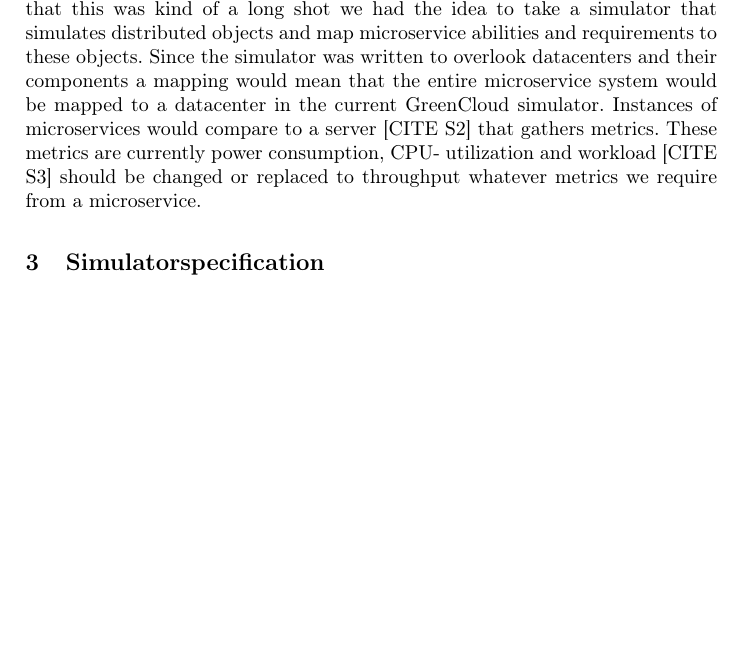
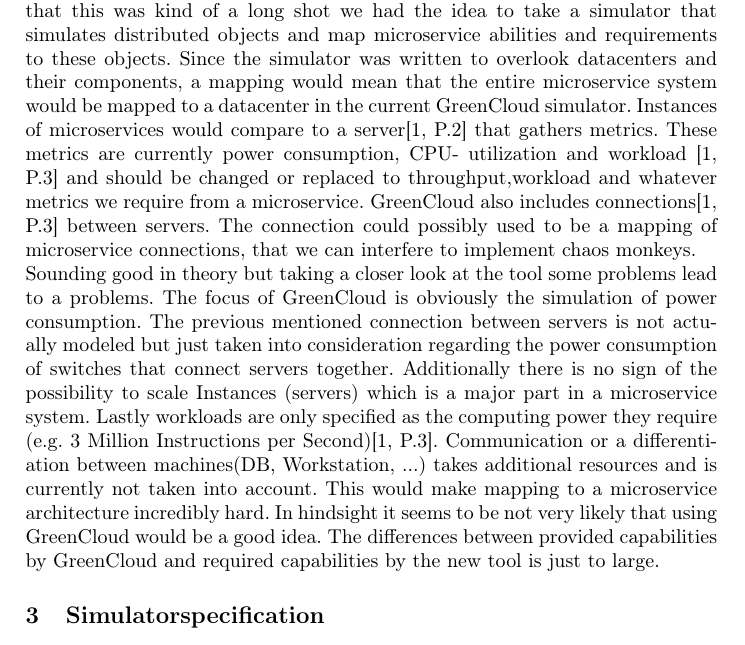
Before and after one commit to styinx/fasturss17, a LaTeX paper (Ausarbeitung/SeminarPaperTemplate/template.tex): part of page 2 of 2, cut so that both start at the same text, the shorter picture padded with empty space. Compiled offline with pdfLaTeX; the source files are stored in an older character set and shown here as Unicode.

Commit message:
added some text

```diff
--- a/Ausarbeitung/SeminarPaperTemplate/template.tex
+++ b/Ausarbeitung/SeminarPaperTemplate/template.tex
@@ -154,7 +154,9 @@
 \end{itemize}
 
 \subsubsection{GreenCloud}
-With this tool we tried a different approach. Greencloud was designed to calculate the energy consumption of datacenters\citep[P.1]{GreenCloud}. Knowing that this was kind of a long shot we had the idea to take a simulator that simulates distributed objects and map microservice abilities and requirements to these objects. Since the simulator was written to overlook datacenters and their components a mapping would mean that the entire microservice system would be mapped to a datacenter in the current GreenCloud simulator. Instances of microservices would compare to a server [CITE S2] that gathers metrics. These metrics are currently power consumption, CPU- utilization and workload [CITE S3] should be changed or replaced to throughput whatever metrics we require from a microservice.
+With this tool we tried a different approach. Greencloud was designed to calculate the energy consumption of datacenters\citep[P.1]{GreenCloud}. Knowing that this was kind of a long shot we had the idea to take a simulator that simulates distributed objects and map microservice abilities and requirements to these objects. Since the simulator was written to overlook datacenters and their components, a mapping would mean that the entire microservice system would be mapped to a datacenter in the current GreenCloud simulator. Instances of microservices would compare to a server\citep[P.2]{GreenCloud} that gathers metrics. These metrics are currently power consumption, CPU- utilization and workload \citep[P.3]{GreenCloud} and should be changed or replaced to throughput,workload and whatever metrics we require from a microservice. GreenCloud also includes connections\citep[P.3]{GreenCloud} between servers. The connection could possibly used to be a mapping of microservice connections, that we can interfere to implement chaos monkeys. \newline
+Sounding good in theory but taking a closer look at the tool some problems lead to a problems. The focus of GreenCloud is obviously the simulation of power consumption. The previous mentioned connection between servers is not actually modeled but just taken into consideration regarding the power consumption of switches that connect servers together. Additionally there is no sign of the possibility to scale Instances (servers) which is a major part in a microservice system. Lastly workloads are only specified as the computing power they require (e.g. 3 Million Instructions per Second)\citep[P.3]{GreenCloud}. Communication or a differentiation between machines(DB, Workstation, ...) takes additional resources and is currently not taken into account. This would make mapping to a microservice architecture incredibly hard.
+In hindsight it seems to be not very likely that using GreenCloud would be a good idea. The differences between provided capabilities by GreenCloud and required capabilities by the new tool is just to large.
 
 
 \section{Simulatorspecification}\label{sec:specifictation}
```
Also changed, not shown: Ausarbeitung/SeminarPaperTemplate/template.pdf, 3 other files.
